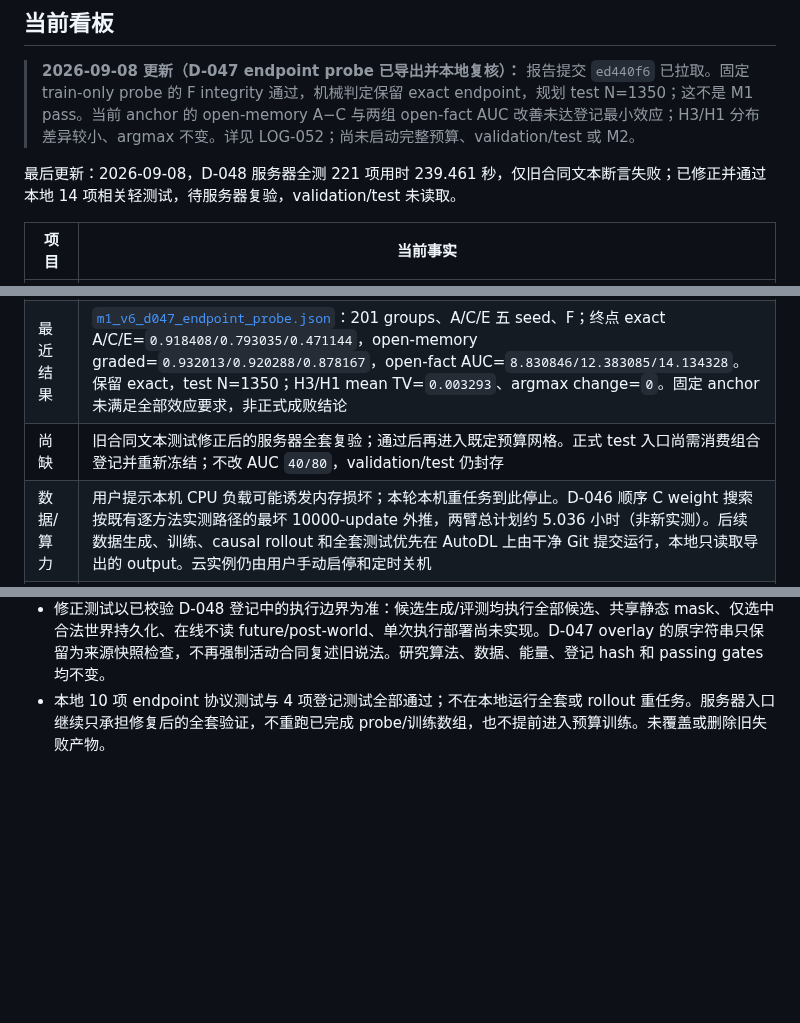
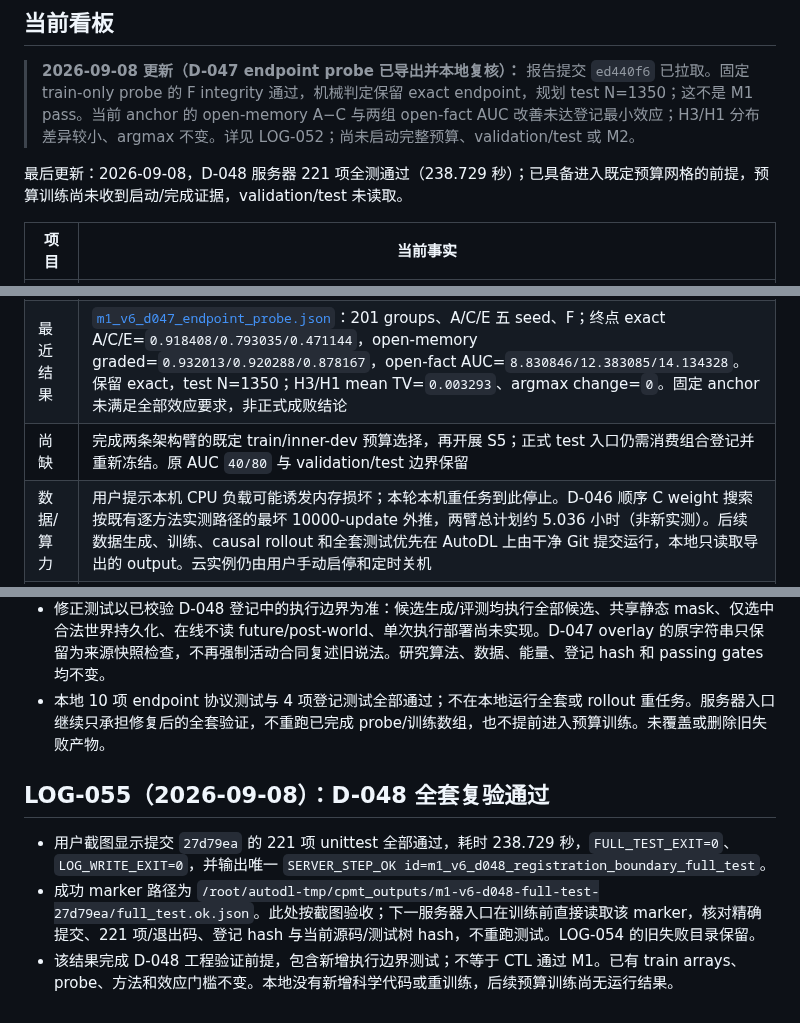
Before and after one commit to JingzeSun/Emboddied_Spatial_Memory, a Markdown page: EXECUTE.md, 3 parts joined by grey strips. Rendered like a GitHub page; blank space fills up the shorter version.

Commit message:
Record D-048 full-test pass and advance to registered budget selection

```diff
--- a/EXECUTE.md
+++ b/EXECUTE.md
@@ -6,7 +6,7 @@
 
 > **2026-09-08 更新（D-047 endpoint probe 已导出并本地复核）：** 报告提交 `ed440f6` 已拉取。固定 train-only probe 的 F integrity 通过，机械判定保留 exact endpoint，规划 test N=1350；这不是 M1 pass。当前 anchor 的 open-memory A−C 与两组 open-fact AUC 改善未达登记最小效应；H3/H1 分布差异较小、argmax 不变。详见 LOG-052；尚未启动完整预算、validation/test 或 M2。
 
-最后更新：2026-09-08，D-048 服务器全测 221 项用时 239.461 秒，仅旧合同文本断言失败；已修正并通过本地 14 项相关轻测试，待服务器复验，validation/test 未读取。
+最后更新：2026-09-08，D-048 服务器 221 项全测通过（238.729 秒）；已具备进入既定预算网格的前提，预算训练尚未收到启动/完成证据，validation/test 未读取。
 
 | 项目 | 当前事实 |
 |---|---|
@@ -14,7 +14,7 @@
 | 已完成 | M0 合同与 M1-v1 历史基线；程序化 paired 20-step 与固定 K=16；D-034 的 M1-v2 active/history 指标、局部恢复机会、结构化 E、共享 commit 校准、可观测 oracle 和分阶段 provenance；最小 train/validation 接线及 causal smoke 已通过 |
 | 阶段 | M1-v6 S4 `pretest_lock_candidate`；固定 endpoint probe 已完成，尚未进入完整预算、S5 validation、重新冻结或 M2 |
 | 最近结果 | [`m1_v6_d047_endpoint_probe.json`](results/m1_v6_d047_endpoint_probe.json)：201 groups、A/C/E 五 seed、F；终点 exact A/C/E=`0.918408/0.793035/0.471144`，open-memory graded=`0.932013/0.920288/0.878167`，open-fact AUC=`8.830846/12.383085/14.134328`。保留 exact，test N=1350；H3/H1 mean TV=`0.003293`、argmax change=`0`。固定 anchor 未满足全部效应要求，非正式成败结论 |
-| 尚缺 | 旧合同文本测试修正后的服务器全套复验；通过后再进入既定预算网格。正式 test 入口尚需消费组合登记并重新冻结；不改 AUC `40/80`，validation/test 仍封存 |
+| 尚缺 | 完成两条架构臂的既定 train/inner-dev 预算选择，再开展 S5；正式 test 入口仍需消费组合登记并重新冻结。原 AUC `40/80` 与 validation/test 边界保留 |
 | 数据/算力 | 用户提示本机 CPU 负载可能诱发内存损坏；本轮本机重任务到此停止。D-046 顺序 C weight 搜索按既有逐方法实测路径的最坏 10000-update 外推，两臂总计划约 5.036 小时（非新实测）。后续数据生成、训练、causal rollout 和全套测试优先在 AutoDL 上由干净 Git 提交运行，本地只读取导出的 output。云实例仍由用户手动启停和定时关机 |
 | 当前决定 | D-039–D-043 固定 live energy、真实 C10/C11、current/posterior 审计、Pre-LN 双架构和 A–E 对称 12 格。D-044–D-046 的 endpoint、open-fact AUC `40/80`、固定 gate、C 顺序权重和纯 confirmation 保留；D-047 收紧 claim，拆清 online network/shared executor，登记外生轨迹，并把 H3-vs-H1 teacher 对照设为主文必报、无选择无成败门的机制证据。M1 不声称原始 DCR、完整动态记忆或 active navigation；全局 reconciliation、PNO 与 M2 顺序不变 |
 | 人工待定 | 正式 test 解封仍需以后单独事件；当前不读取 validation/test。D-043 无额外人工选择；运行时剖析只供用户决定何时租用算力，不改变登记网格 |
@@ -754,3 +754,9 @@ M1-v6 的阶段顺序、转向条件和成功/失败终点见 [M1-v6 收口执
 - 唯一失败是 `test_claim_execution_and_exogenous_trajectory_boundaries_are_locked` 的旧第 243 行，要求研究合同包含“只执行最终选中的单个事务”。D-048 已纠正该过强表述，但上一轮遗漏同步这条文本测试。这不是本次发现的候选执行、训练或未来泄漏故障；截图所示其余测试没有失败，新增边界测试没有报告失败。
 - 修正测试以已校验 D-048 登记中的执行边界为准：候选生成/评测均执行全部候选、共享静态 mask、仅选中合法世界持久化、在线不读 future/post-world、单次执行部署尚未实现。D-047 overlay 的原字符串只保留为来源快照检查，不再强制活动合同复述旧说法。研究算法、数据、能量、登记 hash 和 passing gates 均不变。
 - 本地 10 项 endpoint 协议测试与 4 项登记测试全部通过；不在本地运行全套或 rollout 重任务。服务器入口继续只承担修复后的全套验证，不重跑已完成 probe/训练数组，也不提前进入预算训练。未覆盖或删除旧失败产物。
+
+## LOG-055（2026-09-08）：D-048 全套复验通过
+
+- 用户截图显示提交 `27d79ea` 的 221 项 unittest 全部通过，耗时 238.729 秒，`FULL_TEST_EXIT=0`、`LOG_WRITE_EXIT=0`，并输出唯一 `SERVER_STEP_OK id=m1_v6_d048_registration_boundary_full_test`。
+- 成功 marker 路径为 `/root/autodl-tmp/cpmt_outputs/m1-v6-d048-full-test-27d79ea/full_test.ok.json`。此处按截图验收；下一服务器入口在训练前直接读取该 marker，核对精确提交、221 项/退出码、登记 hash 与当前源码/测试树 hash，不重跑测试。LOG-054 的旧失败目录保留。
+- 该结果完成 D-048 工程验证前提，包含新增执行边界测试；不等于 CTL 通过 M1。已有 train arrays、probe、方法和效应门槛不变。本地没有新增科学代码或重训练，后续预算训练尚无运行结果。
```
Also changed, not shown: experiments/counterfactual_transaction_learning/M1_V2_CLOSEOUT_FLOW.md (+1 -1 lines).
